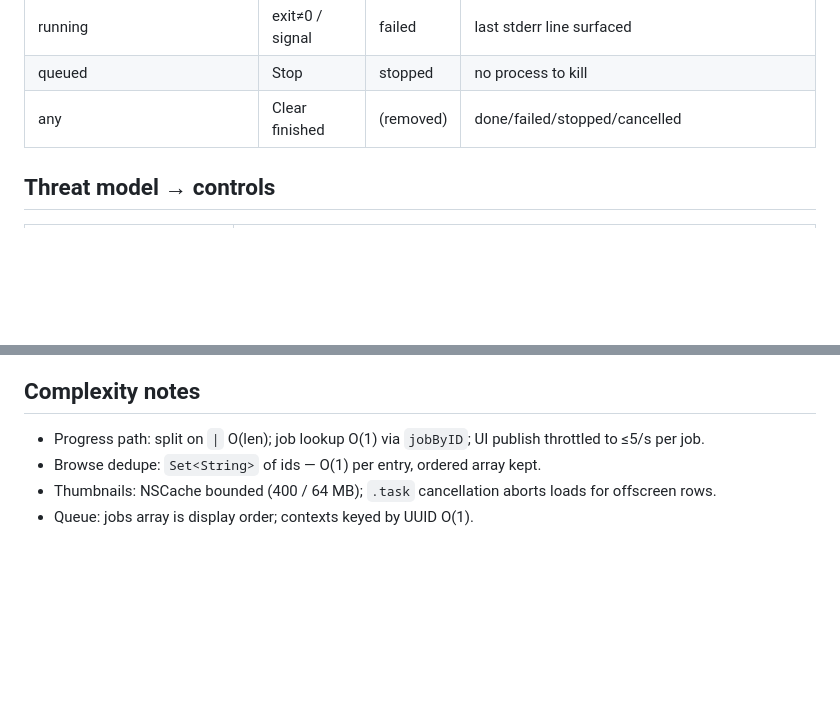
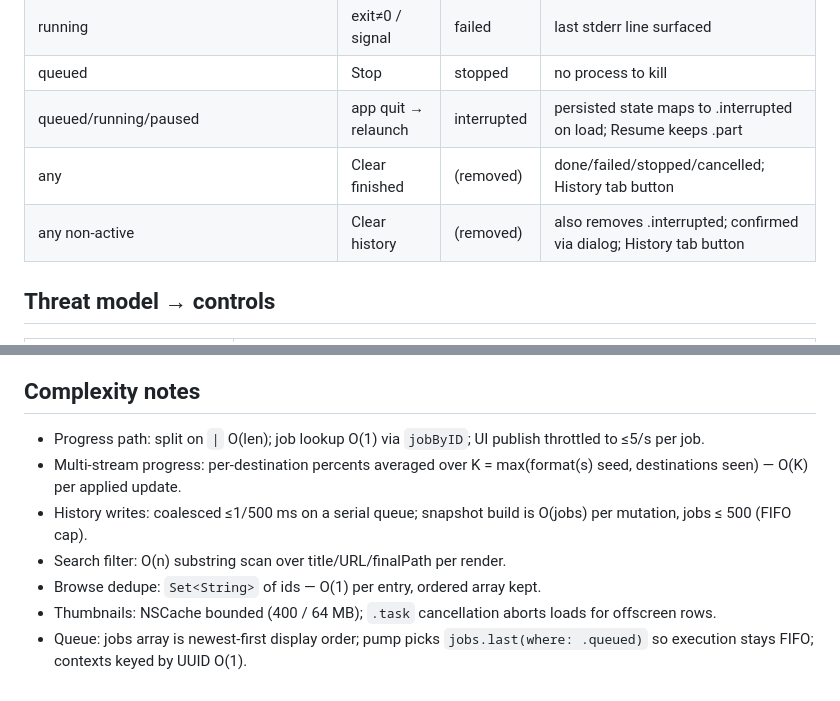
Before and after one commit to avvijeet/ytgrab-mac, a Markdown page: docs/ARCHITECTURE.md, 2 parts joined by grey strips. GitHub-like rendering; blank space fills up the shorter version.

```diff
--- a/docs/ARCHITECTURE.md
+++ b/docs/ARCHITECTURE.md
@@ -60,7 +76,9 @@ Tests/YTGrabTests/     Unit (validator/argv/parser/manager state machine
 | running | exit 0 | done | finalPath from `--print after_move:filepath` |
 | running | exit≠0 / signal | failed | last stderr line surfaced |
 | queued | Stop | stopped | no process to kill |
-| any | Clear finished | (removed) | done/failed/stopped/cancelled |
+| queued/running/paused | app quit → relaunch | interrupted | persisted state maps to .interrupted on load; Resume keeps .part |
+| any | Clear finished | (removed) | done/failed/stopped/cancelled; History tab button |
+| any non-active | Clear history | (removed) | also removes .interrupted; confirmed via dialog; History tab button |
 
 ## Threat model → controls
 
@@ -81,7 +99,14 @@ Tests/YTGrabTests/     Unit (validator/argv/parser/manager state machine
 
 - Progress path: split on `|` O(len); job lookup O(1) via `jobByID`;
   UI publish throttled to ≤5/s per job.
+- Multi-stream progress: per-destination percents averaged over
+  K = max(format(s) seed, destinations seen) — O(K) per applied update.
+- History writes: coalesced ≤1/500 ms on a serial queue; snapshot build
+  is O(jobs) per mutation, jobs ≤ 500 (FIFO cap).
+- Search filter: O(n) substring scan over title/URL/finalPath per render.
 - Browse dedupe: `Set<String>` of ids — O(1) per entry, ordered array kept.
 - Thumbnails: NSCache bounded (400 / 64 MB); `.task` cancellation aborts
   loads for offscreen rows.
-- Queue: jobs array is display order; contexts keyed by UUID O(1).
+- Queue: jobs array is newest-first display order; pump picks
+  `jobs.last(where: .queued)` so execution stays FIFO; contexts keyed
+  by UUID O(1).
```
Also changed, not shown: other parts of docs/ARCHITECTURE.md (+22 -6 lines), README.md (+18 -5 lines), docs/screenshots/downloads_history_tab.png (added), 14 other files.
